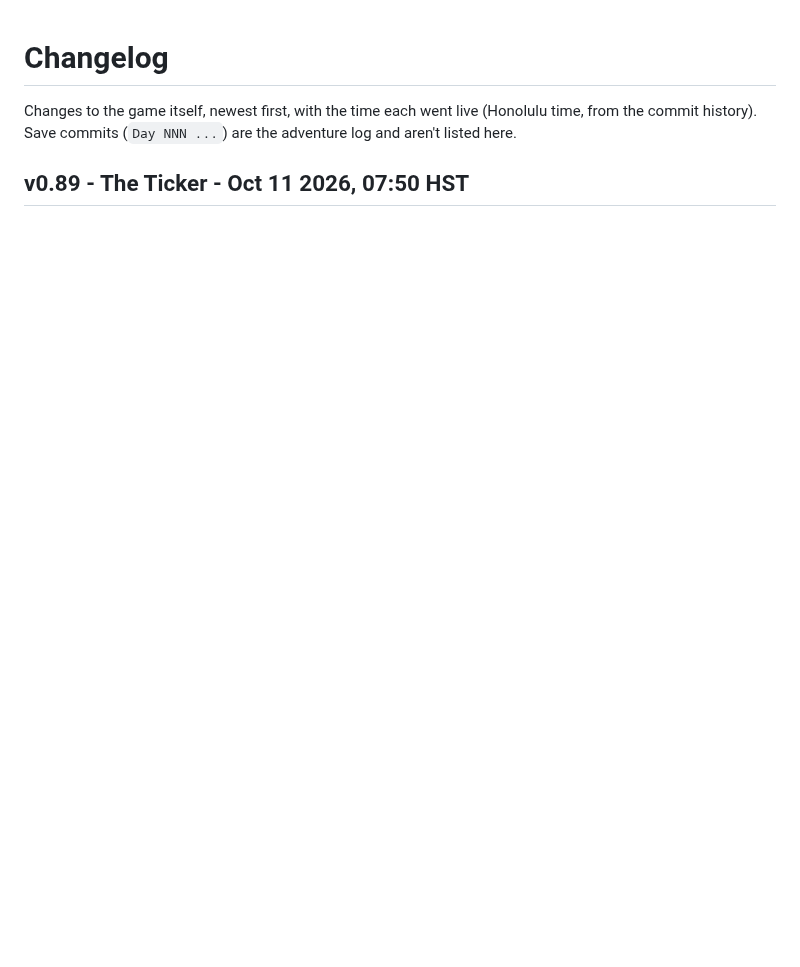
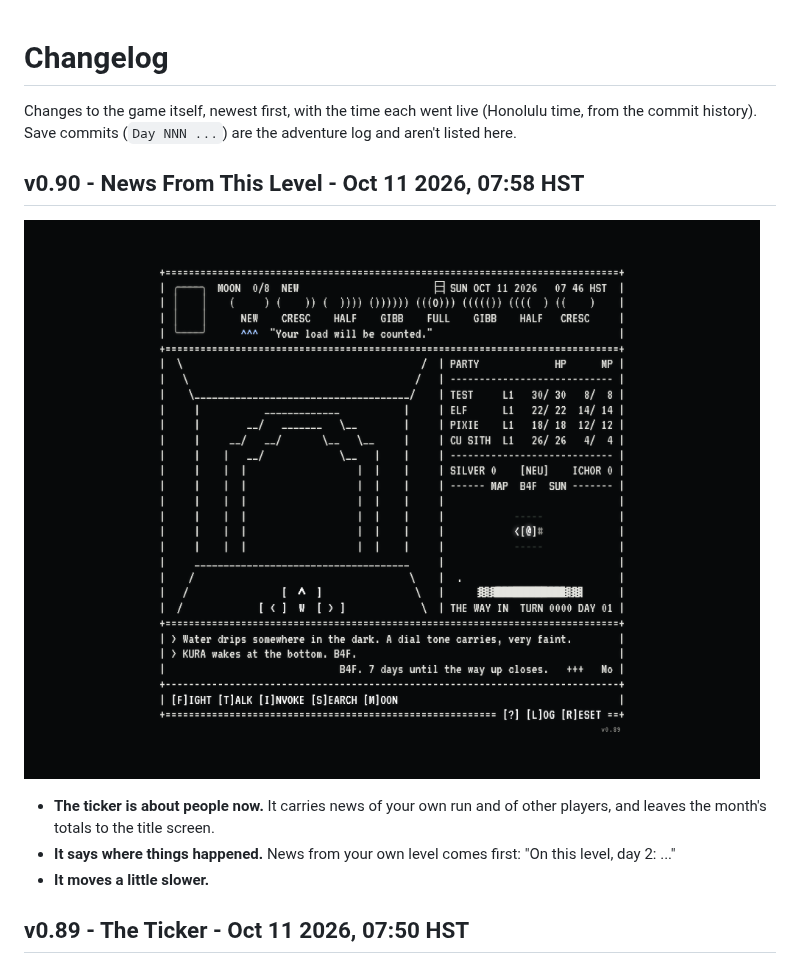
Before and after one commit to okayline/daily-dungeon, a Markdown page: CHANGELOG.md, the part around the change. GitHub-like rendering; blank space fills up the shorter version.

Commit message:
Changelog: v0.90
Co-Authored-By: Claude Opus 5.5 <noreply@anthropic.com>
Claude-Session: https://claude.ai/code/session_013UWqGfRK4VFjqaPgWYa8SW

```diff
--- a/CHANGELOG.md
+++ b/CHANGELOG.md
@@ -1,6 +1,14 @@
 # Changelog
 
 Changes to the game itself, newest first, with the time each went live (Honolulu time, from the commit history). Save commits (`Day NNN ...`) are the adventure log and aren't listed here.
+
+## v0.90 - News From This Level - Oct 11 2026, 07:58 HST
+
+![v0.89](screenshots/v0.89.png)
+
+- **The ticker is about people now.** It carries news of your own run and of other players, and leaves the month's totals to the title screen.
+- **It says where things happened.** News from your own level comes first: "On this level, day 2: ..."
+- **It moves a little slower.**
 
 ## v0.89 - The Ticker - Oct 11 2026, 07:50 HST
 
```
